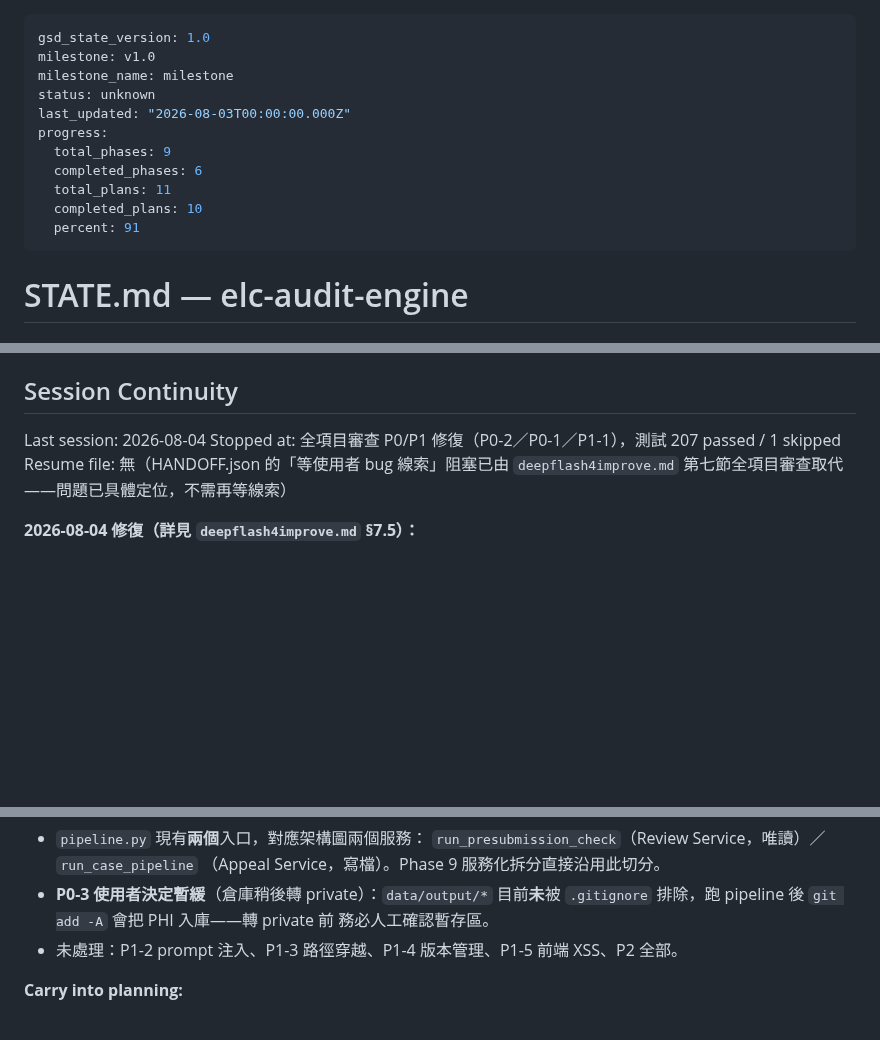
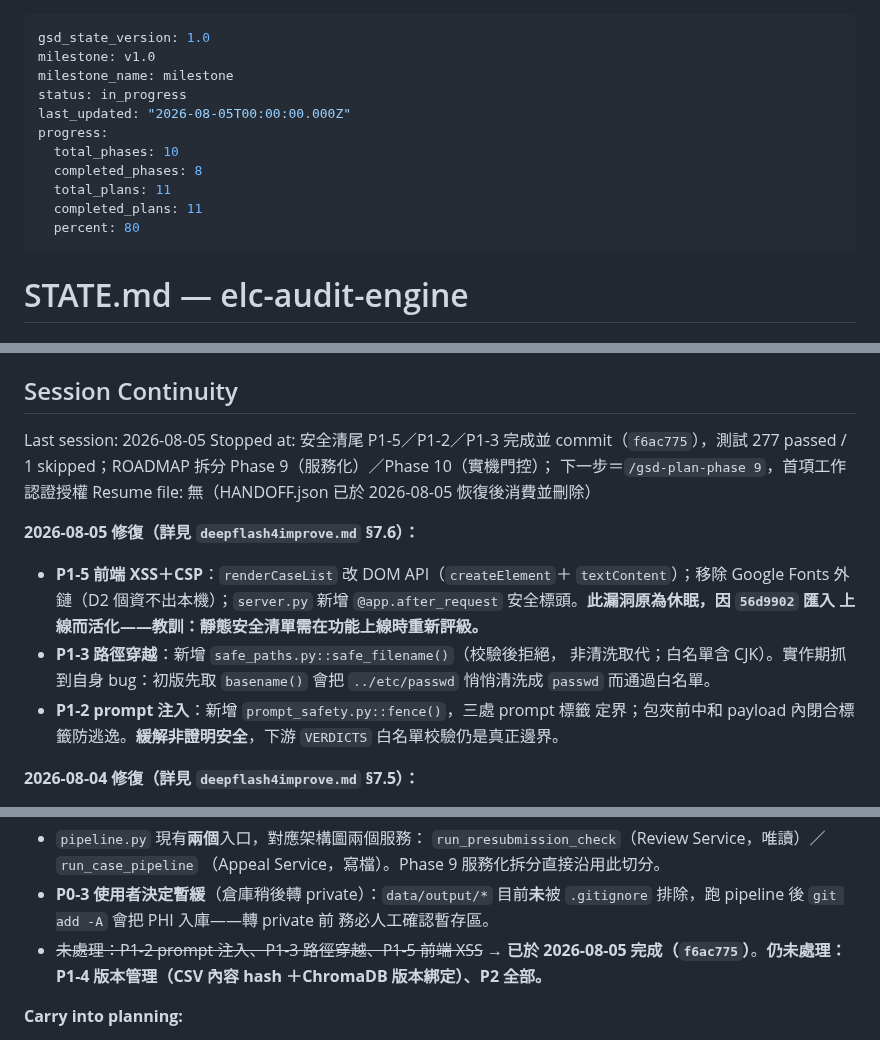
Before and after one commit to hsuyungfeng/Elcinsurrence, a Markdown page: .planning/STATE.md, 3 parts joined by grey strips. Drawn GitHub-style; blank space fills up the shorter version.

```diff
--- a/.planning/STATE.md
+++ b/.planning/STATE.md
@@ -2,14 +2,14 @@
 gsd_state_version: 1.0
 milestone: v1.0
 milestone_name: milestone
-status: unknown
-last_updated: "2026-08-03T00:00:00.000Z"
+status: in_progress
+last_updated: "2026-08-05T00:00:00.000Z"
 progress:
-  total_phases: 9
-  completed_phases: 6
+  total_phases: 10
+  completed_phases: 8
   total_plans: 11
-  completed_plans: 10
-  percent: 91
+  completed_plans: 11
+  percent: 80
 ---
 
 # STATE.md — elc-audit-engine
@@ -58,10 +59,23 @@ None. Conflict detection found zero BLOCKER-severity issues and zero competing-v
 
 ## Session Continuity
 
-Last session: 2026-08-04
-Stopped at: 全項目審查 P0/P1 修復（P0-2／P0-1／P1-1），測試 207 passed / 1 skipped
-Resume file: 無（HANDOFF.json 的「等使用者 bug 線索」阻塞已由
-`deepflash4improve.md` 第七節全項目審查取代——問題已具體定位，不需再等線索）
+Last session: 2026-08-05
+Stopped at: 安全清尾 P1-5／P1-2／P1-3 完成並 commit（`f6ac775`），測試
+277 passed / 1 skipped；ROADMAP 拆分 Phase 9（服務化）／Phase 10（實機門控）；
+下一步＝`/gsd-plan-phase 9`，首項工作認證授權
+Resume file: 無（HANDOFF.json 已於 2026-08-05 恢復後消費並刪除）
+
+**2026-08-05 修復（詳見 `deepflash4improve.md` §7.6）：**
+- **P1-5 前端 XSS＋CSP**：`renderCaseList` 改 DOM API（`createElement`＋
+  `textContent`）；移除 Google Fonts 外鏈（D2 個資不出本機）；`server.py`
+  新增 `@app.after_request` 安全標頭。**此漏洞原為休眠，因 `56d9902` 匯入
+  上線而活化——教訓：靜態安全清單需在功能上線時重新評級。**
+- **P1-3 路徑穿越**：新增 `safe_paths.py::safe_filename()`（校驗後拒絕，
+  非清洗取代；白名單含 CJK）。實作期抓到自身 bug：初版先取 `basename()`
+  會把 `../etc/passwd` 悄悄清洗成 `passwd` 而通過白名單。
+- **P1-2 prompt 注入**：新增 `prompt_safety.py::fence()`，三處 prompt 標籤
+  定界；包夾前中和 payload 內閉合標籤防逃逸。**緩解非證明安全**，下游
+  `VERDICTS` 白名單校驗仍是真正邊界。
 
 **2026-08-04 修復（詳見 `deepflash4improve.md` §7.5）：**
 - **P0-2 flask 依賴漂移**：`pyproject.toml` 加回 `flask>=3.0`＋`uv lock`。
@@ -80,7 +94,9 @@ Resume file: 無（HANDOFF.json 的「等使用者 bug 線索」阻塞已由
 - **P0-3 使用者決定暫緩**（倉庫稍後轉 private）：`data/output/*` 目前**未**被
   `.gitignore` 排除，跑 pipeline 後 `git add -A` 會把 PHI 入庫——轉 private 前
   務必人工確認暫存區。
-- 未處理：P1-2 prompt 注入、P1-3 路徑穿越、P1-4 版本管理、P1-5 前端 XSS、P2 全部。
+- ~~未處理：P1-2 prompt 注入、P1-3 路徑穿越、P1-5 前端 XSS~~ → **已於
+  2026-08-05 完成（`f6ac775`）**。**仍未處理：P1-4 版本管理（CSV 內容 hash
+  ＋ChromaDB 版本綁定）、P2 全部。**
 
 **Carry into planning:**
 - **E2E-01 已修正**：classify_support「部分支持（無無記載）」由充分改為薄弱（05-CONTEXT D-04 已同步加註記）；薄弱三級在單檢核項流程下已可達。
```
Also changed, not shown: other parts of .planning/STATE.md (+2 -1 lines), .planning/.continue-here.md (+16 -3 lines), .planning/ROADMAP.md (+36 -11 lines).
